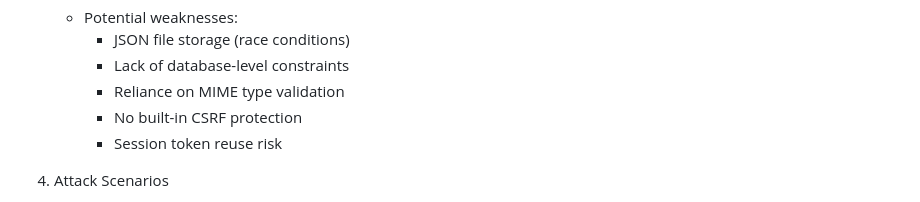
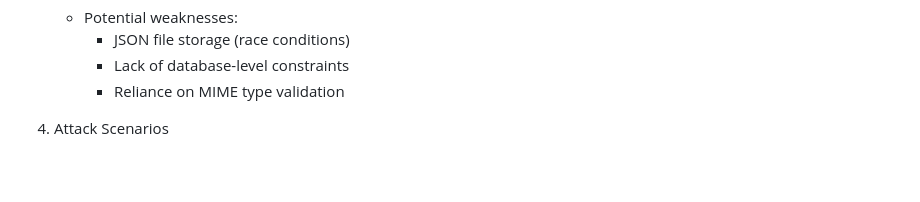
Before and after one commit to vjm81/CS419Proj, a Markdown page: docs/security_design_outline.md, the part around the change. GitHub-like rendering; blank space fills up the shorter version.

Commit message:
updated security outline

```diff
--- a/docs/security_design_outline.md
+++ b/docs/security_design_outline.md
@@ -109,8 +109,6 @@
         * JSON file storage (race conditions)
         * Lack of database-level constraints
         * Reliance on MIME type validation
-        * No built-in CSRF protection
-        * Session token reuse risk
 
 4. Attack Scenarios
     - Scenario 1: Brute Force Attack
```
